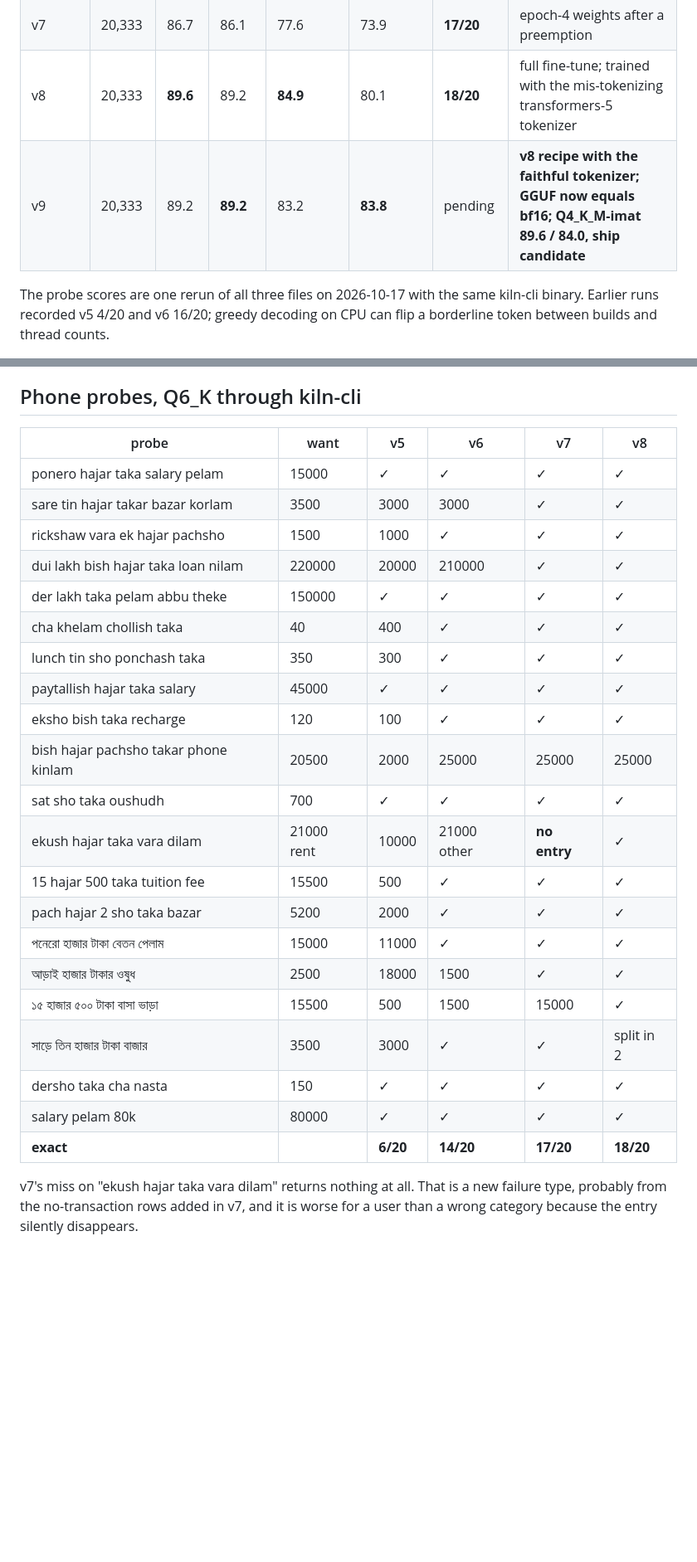
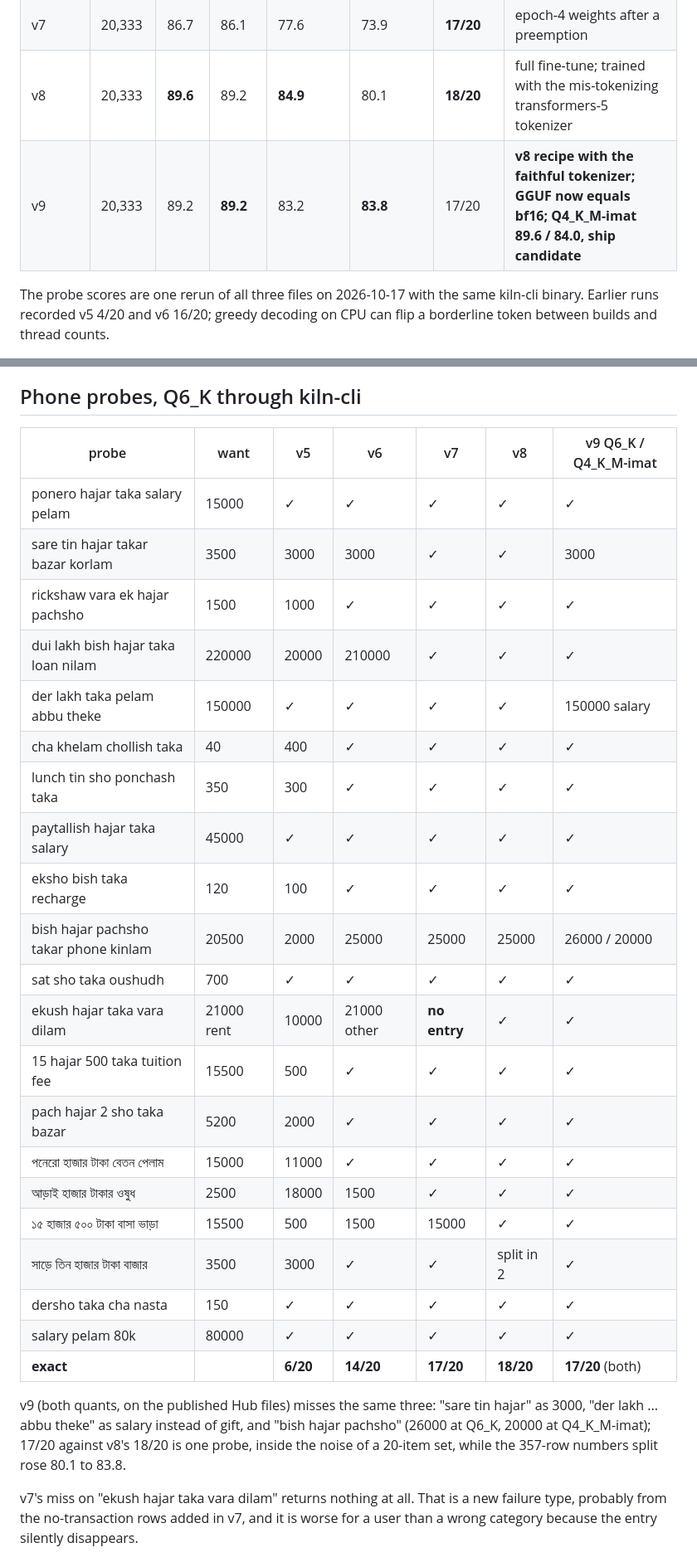
Before and after one commit to RaihanulHaque/hishab, a Markdown page: ml/results/EXPERIMENTS.md, 2 parts joined by grey strips. Shown at 83% size. GitHub-like rendering; blank space fills up the shorter version.

Commit message:
docs: v9 phone probes on the published files (17/20 both quants)
Co-Authored-By: Claude Fable 5.1 <noreply@anthropic.com>

```diff
--- a/ml/results/EXPERIMENTS.md
+++ b/ml/results/EXPERIMENTS.md
@@ -35,7 +35,7 @@ Numbers language mix: Banglish 149, Bangla 89, mixed 74, English 45.
 | v6 | 18,582 | 85.7 | 84.4 | **81.8** | 73.9 | 14/20 | number words learned |
 | v7 | 20,333 | 86.7 | 86.1 | 77.6 | 73.9 | **17/20** | epoch-4 weights after a preemption |
 | v8 | 20,333 | **89.6** | 89.2 | **84.9** | 80.1 | **18/20** | full fine-tune; trained with the mis-tokenizing transformers-5 tokenizer |
-| v9 | 20,333 | 89.2 | **89.2** | 83.2 | **83.8** | pending | **v8 recipe with the faithful tokenizer; GGUF now equals bf16; Q4_K_M-imat 89.6 / 84.0, ship candidate** |
+| v9 | 20,333 | 89.2 | **89.2** | 83.2 | **83.8** | 17/20 | **v8 recipe with the faithful tokenizer; GGUF now equals bf16; Q4_K_M-imat 89.6 / 84.0, ship candidate** |
 
 The probe scores are one rerun of all three files on 2026-10-17 with the same kiln-cli binary.
 Earlier runs recorded v5 4/20 and v6 16/20; greedy decoding on CPU can flip a borderline token
@@ -201,29 +201,31 @@ does this. The app's lenient parser drops such entries, so the user would see a
 
 ## Phone probes, Q6_K through kiln-cli
 
-| probe | want | v5 | v6 | v7 | v8 |
-|---|---|---|---|---|---|
-| ponero hajar taka salary pelam | 15000 | ✓ | ✓ | ✓ | ✓ |
-| sare tin hajar takar bazar korlam | 3500 | 3000 | 3000 | ✓ | ✓ |
-| rickshaw vara ek hajar pachsho | 1500 | 1000 | ✓ | ✓ | ✓ |
-| dui lakh bish hajar taka loan nilam | 220000 | 20000 | 210000 | ✓ | ✓ |
-| der lakh taka pelam abbu theke | 150000 | ✓ | ✓ | ✓ | ✓ |
-| cha khelam chollish taka | 40 | 400 | ✓ | ✓ | ✓ |
-| lunch tin sho ponchash taka | 350 | 300 | ✓ | ✓ | ✓ |
-| paytallish hajar taka salary | 45000 | ✓ | ✓ | ✓ | ✓ |
-| eksho bish taka recharge | 120 | 100 | ✓ | ✓ | ✓ |
-| bish hajar pachsho takar phone kinlam | 20500 | 2000 | 25000 | 25000 | 25000 |
-| sat sho taka oushudh | 700 | ✓ | ✓ | ✓ | ✓ |
-| ekush hajar taka vara dilam | 21000 rent | 10000 | 21000 other | **no entry** | ✓ |
-| 15 hajar 500 taka tuition fee | 15500 | 500 | ✓ | ✓ | ✓ |
-| pach hajar 2 sho taka bazar | 5200 | 2000 | ✓ | ✓ | ✓ |
-| পনেরো হাজার টাকা বেতন পেলাম | 15000 | 11000 | ✓ | ✓ | ✓ |
-| আড়াই হাজার টাকার ওষুধ | 2500 | 18000 | 1500 | ✓ | ✓ |
-| ১৫ হাজার ৫০০ টাকা বাসা ভাড়া | 15500 | 500 | 1500 | 15000 | ✓ |
-| সাড়ে তিন হাজার টাকা বাজার | 3500 | 3000 | ✓ | ✓ | split in 2 |
-| dersho taka cha nasta | 150 | ✓ | ✓ | ✓ | ✓ |
-| salary pelam 80k | 80000 | ✓ | ✓ | ✓ | ✓ |
-| **exact** | | **6/20** | **14/20** | **17/20** | **18/20** |
+| probe | want | v5 | v6 | v7 | v8 | v9 Q6_K / Q4_K_M-imat |
+|---|---|---|---|---|---|---|
+| ponero hajar taka salary pelam | 15000 | ✓ | ✓ | ✓ | ✓ | ✓ |
+| sare tin hajar takar bazar korlam | 3500 | 3000 | 3000 | ✓ | ✓ | 3000 |
+| rickshaw vara ek hajar pachsho | 1500 | 1000 | ✓ | ✓ | ✓ | ✓ |
+| dui lakh bish hajar taka loan nilam | 220000 | 20000 | 210000 | ✓ | ✓ | ✓ |
+| der lakh taka pelam abbu theke | 150000 | ✓ | ✓ | ✓ | ✓ | 150000 salary |
+| cha khelam chollish taka | 40 | 400 | ✓ | ✓ | ✓ | ✓ |
+| lunch tin sho ponchash taka | 350 | 300 | ✓ | ✓ | ✓ | ✓ |
+| paytallish hajar taka salary | 45000 | ✓ | ✓ | ✓ | ✓ | ✓ |
+| eksho bish taka recharge | 120 | 100 | ✓ | ✓ | ✓ | ✓ |
+| bish hajar pachsho takar phone kinlam | 20500 | 2000 | 25000 | 25000 | 25000 | 26000 / 20000 |
+| sat sho taka oushudh | 700 | ✓ | ✓ | ✓ | ✓ | ✓ |
+| ekush hajar taka vara dilam | 21000 rent | 10000 | 21000 other | **no entry** | ✓ | ✓ |
+| 15 hajar 500 taka tuition fee | 15500 | 500 | ✓ | ✓ | ✓ | ✓ |
+| pach hajar 2 sho taka bazar | 5200 | 2000 | ✓ | ✓ | ✓ | ✓ |
+| পনেরো হাজার টাকা বেতন পেলাম | 15000 | 11000 | ✓ | ✓ | ✓ | ✓ |
+| আড়াই হাজার টাকার ওষুধ | 2500 | 18000 | 1500 | ✓ | ✓ | ✓ |
+| ১৫ হাজার ৫০০ টাকা বাসা ভাড়া | 15500 | 500 | 1500 | 15000 | ✓ | ✓ |
+| সাড়ে তিন হাজার টাকা বাজার | 3500 | 3000 | ✓ | ✓ | split in 2 | ✓ |
+| dersho taka cha nasta | 150 | ✓ | ✓ | ✓ | ✓ | ✓ |
+| salary pelam 80k | 80000 | ✓ | ✓ | ✓ | ✓ | ✓ |
+| **exact** | | **6/20** | **14/20** | **17/20** | **18/20** | **17/20** (both) |
+
+v9 (both quants, on the published Hub files) misses the same three: "sare tin hajar" as 3000, "der lakh ... abbu theke" as salary instead of gift, and "bish hajar pachsho" (26000 at Q6_K, 20000 at Q4_K_M-imat); 17/20 against v8's 18/20 is one probe, inside the noise of a 20-item set, while the 357-row numbers split rose 80.1 to 83.8.
 
 v7's miss on "ekush hajar taka vara dilam" returns nothing at all. That is a new failure type,
 probably from the no-transaction rows added in v7, and it is worse for a user than a wrong
```
Also changed, not shown: other parts of ml/results/EXPERIMENTS.md (+1 -1 lines).
